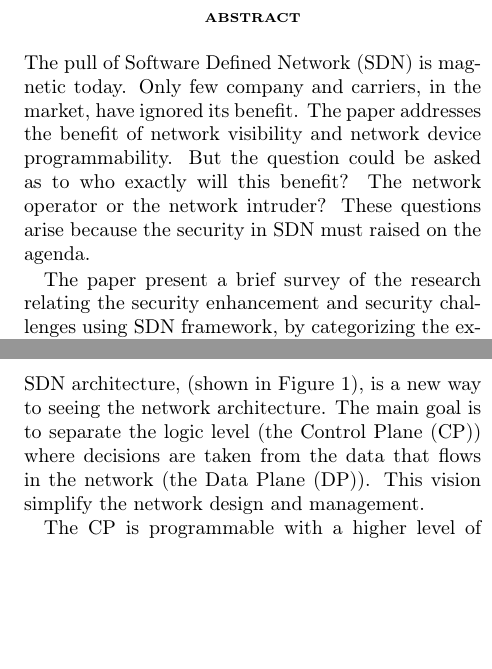
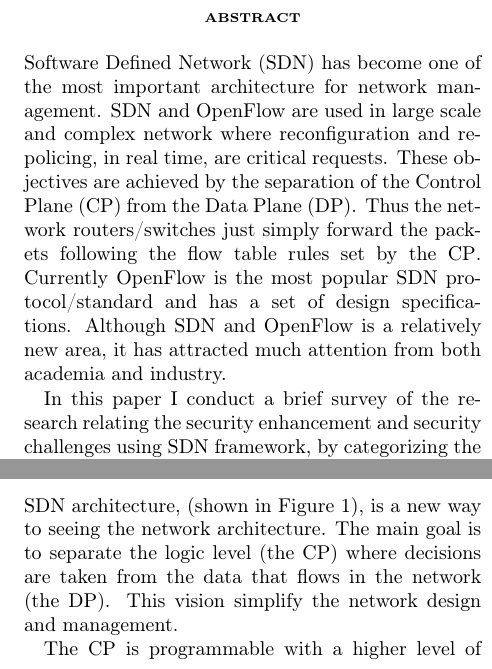
Before and after one commit to meneghinello-andrea/security-class-project, a LaTeX document (Paper/MasterDocument.tex, which reads Paper/Abstract/Abstract.tex): two parts of the columns of pages 1 and 2 of 5, joined at a grey line, cut so that both start at the same text, the shorter picture padded with empty space. Compiled offline with pdfLaTeX.

Commit message:
Revisionato abstract del paper

```diff
--- a/Paper/Abstract/Abstract.tex
+++ b/Paper/Abstract/Abstract.tex
@@ -4,8 +4,6 @@
 % This document contains the abstract of the paper
 %-------------------------------------------------------
 \section*{\small \textsc{abstract}}
-The pull of \ac{SDN} is magnetic today. Only few company and carriers, in the market, have ignored its benefit. The paper addresses the benefit of network visibility and network device programmability. But the question could be asked as to who exactly will this benefit? The network operator or the network intruder? These questions arise because the security in \ac{SDN} must raised on the agenda.
+\ac{SDN} has become one of the most important architecture for network management. \ac{SDN} and OpenFlow are used in large scale and complex network where reconfiguration and re-policing, in real time, are critical requests. These objectives are achieved by the separation of the \ac{CP} from the \ac{DP}. Thus the network routers/switches just simply forward the packets following the flow table rules set by the \ac{CP}. Currently OpenFlow is the most popular \ac{SDN} protocol/standard and has a set of design specifications. Although \ac{SDN} and OpenFlow is a relatively new area, it has attracted much attention from both academia and industry.
 
-The paper present a brief survey of the research relating the security enhancement and security challenges using \ac{SDN} framework, by categorizing the existing work and finally presenting a set of conclusion.
-
-%The pull of \ac{SDN} is magnetic. There are few in the networking community who have escaped its impact. As the benefits of network visibility and network device programmability are discussed, the question could be asked as to who exactly will benefit? Will it be the network operator or will it, in fact, be the network intruder? as \ac{SDN} devices and system hit the market, security in \ac{SDN} must raised on the agenda. This paper present a brief survey of the research relating to security in \ac{SDN} that has been carried out to date. Both the security enhancements to be derived from using the \ac{SDN} framework and the security challenges introduced by the framework are discussed. By categorizing the existing work finally a set of conclusion are presented.
+In this paper I conduct a brief survey of the research relating the security enhancement and security challenges using \ac{SDN} framework, by categorizing the existing work and finally presenting a set of conclusion.
```
